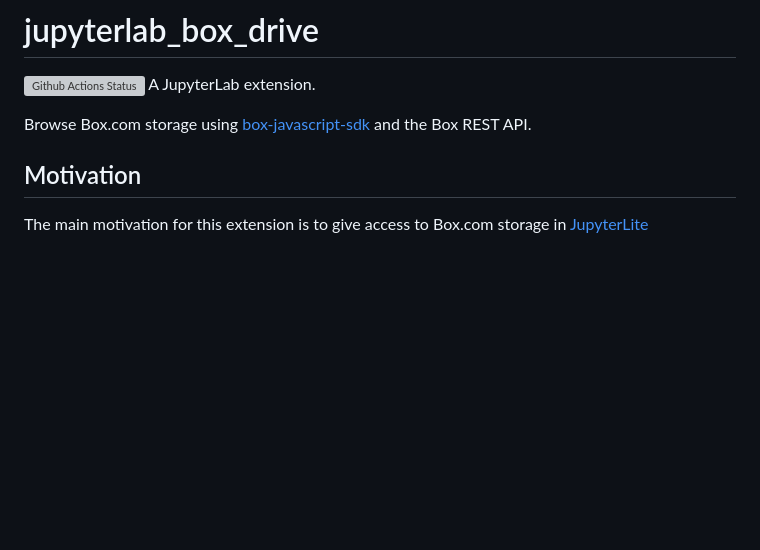
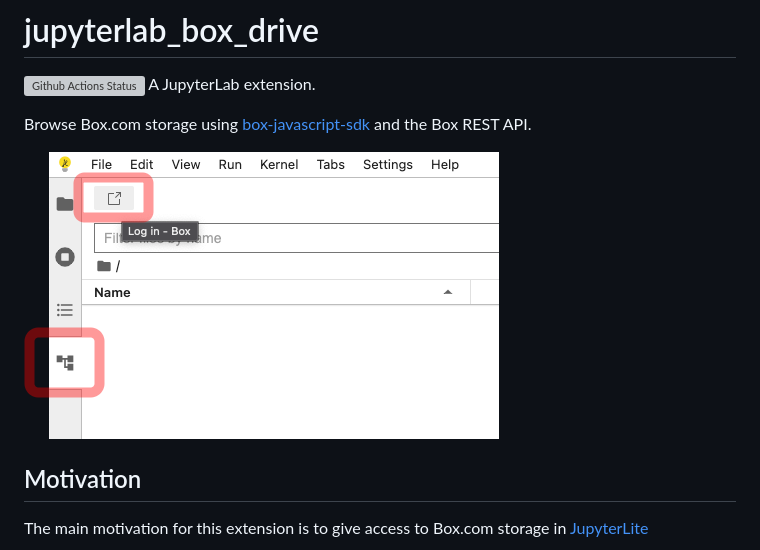
Before and after one commit to tanaga9/jupyterlab-box-drive, a Markdown page: README.md, the part around the change. GitHub-like rendering; pictures changed too: how_to_use.drawio.png (added); blank space fills up the shorter version; grey boxes are pictures that could not be loaded.

```diff
--- a/README.md
+++ b/README.md
@@ -4,6 +4,8 @@
 A JupyterLab extension.
 
 Browse Box.com storage using [box-javascript-sdk](https://github.com/box-community/box-javascript-sdk) and the Box REST API.
+
+![How to use](how_to_use.drawio.png)
 
 ## Motivation
 
```
Also changed, not shown: 1 other file.
